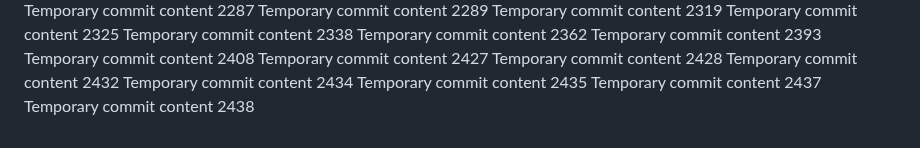
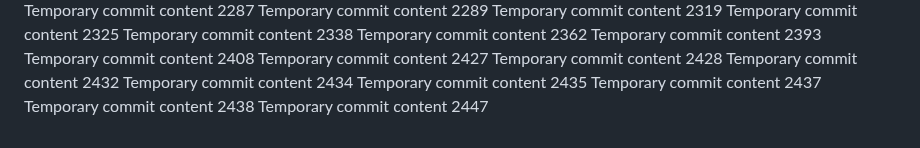
Before and after one commit to Chance27/p8105_hw1_sc5126, a Markdown page: report.md, the part around the change. GitHub-like rendering.

```diff
--- a/report.md
+++ b/report.md
@@ -212,3 +212,4 @@ Temporary commit content 2434
 Temporary commit content 2435
 Temporary commit content 2437
 Temporary commit content 2438
+Temporary commit content 2447
```
